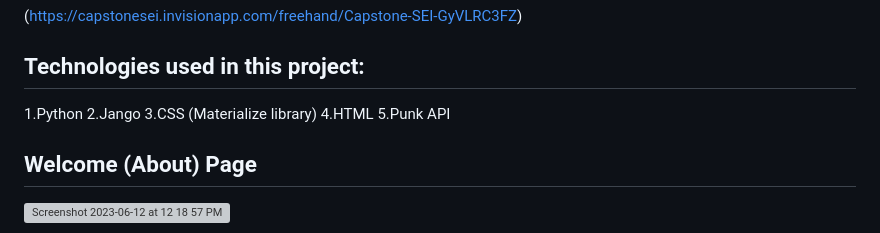
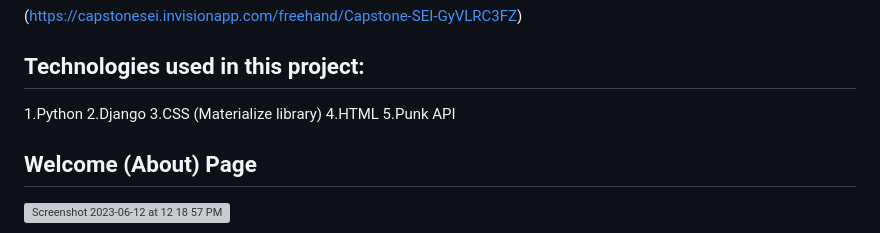
Before and after one commit to FernRicaurte/brewcasionally, a Markdown page: README.md, the part around the change. GitHub-like rendering; grey boxes are pictures that could not be loaded.

```diff
--- a/README.md
+++ b/README.md
@@ -12,7 +12,7 @@ I made this very simple and user-friendly Django App as sort of a pt.2 or compli
 
 ## Technologies used in this project:
 1.Python
-2.Jango
+2.Django
 3.CSS (Materialize library)
 4.HTML
 5.Punk API
```
